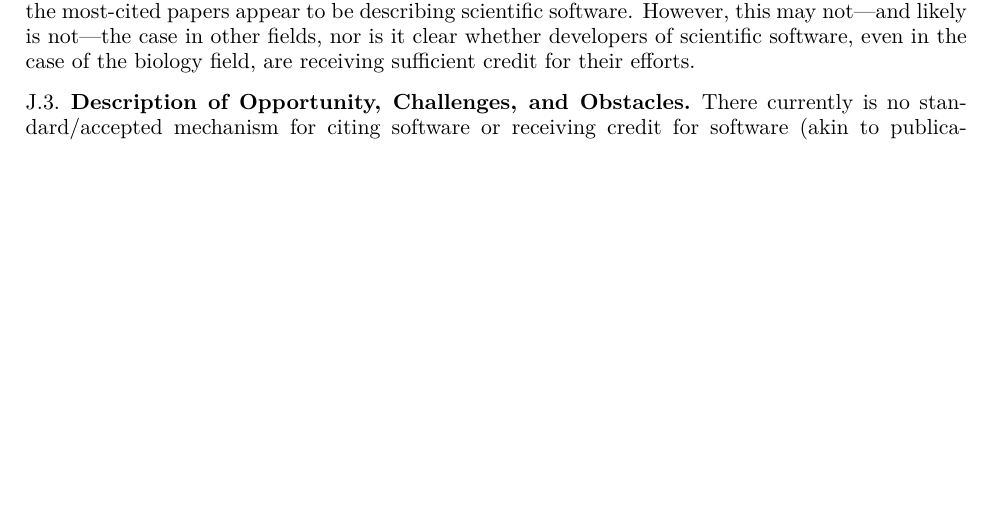
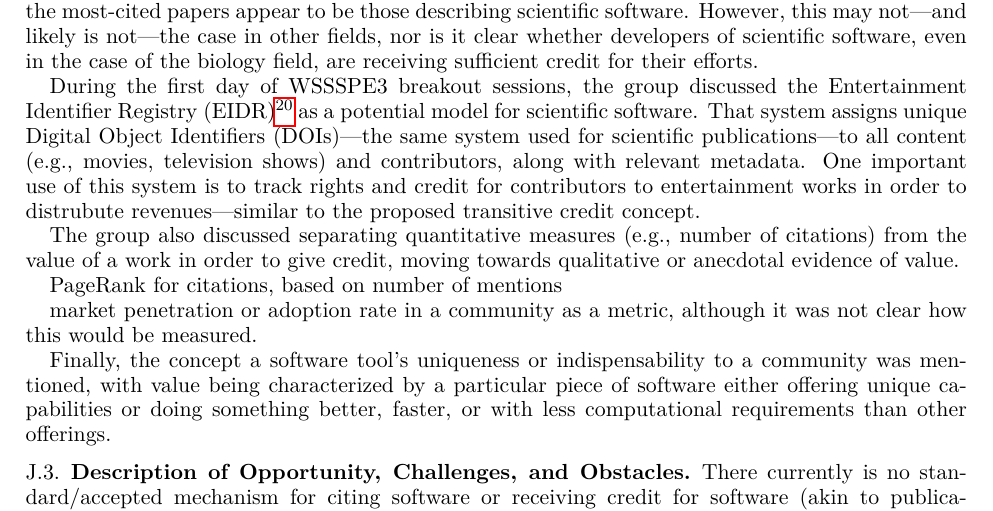
Before and after one commit to WSSSPE/meetings, a LaTeX paper (WSSSPE3/report/WSSSPE3_review.tex, which reads WSSSPE3/report/wg_appendix_software_credit.tex): part of page 16 of 19, cut so that both start at the same text, the shorter picture padded with empty space. Compiled offline with pdfLaTeX.

```diff
--- a/WSSSPE3/report/wg_appendix_software_credit.tex
+++ b/WSSSPE3/report/wg_appendix_software_credit.tex
@@ -48,8 +48,20 @@
 
 The group also agreed on the fact that additional data was required to support the assertion that software was not being sufficiently cited in the literature.
 In particular, this issue seemed to be field-dependent.
-For example, as shown by study of Howison and Bullard~\cite{Howison2015}, in the field of biology the most-cited papers appear to be describing scientific software.
+For example, as shown by study of Howison and Bullard~\cite{Howison2015}, in the field of biology the most-cited papers appear to be those describing scientific software.
 However, this may not---and likely is not---the case in other fields, nor is it clear whether developers of scientific software, even in the case of the biology field, are receiving sufficient credit for their efforts.
+
+During the first day of WSSSPE3 breakout sessions, the group discussed the Entertainment Identifier Registry (EIDR)\footnote{Entertainment Identifier Registry: \url{http://eidr.org}} as a potential model for scientific software.
+That system assigns unique Digital Object Identifiers (DOIs)---the same system used for scientific publications---to all content (e.g., movies, television shows) and contributors, along with relevant metadata.
+One important use of this system is to track rights and credit for contributors to entertainment works in order to distrubute revenues---similar to the proposed transitive credit concept.
+
+The group also discussed separating quantitative measures (e.g., number of citations) from the value of a work in order to give credit, moving towards qualitative or anecdotal evidence of value.
+
+PageRank for citations, based on number of mentions
+
+market penetration or adoption rate in a community as a metric, although it was not clear how this would be measured.
+
+Finally, the concept a software tool's uniqueness or indispensability to a community was mentioned, with value being characterized by a particular piece of software either offering unique capabilities or doing something better, faster, or with less computational requirements than other offerings.
 
 
 
```
Also changed, not shown: 1 other file.
